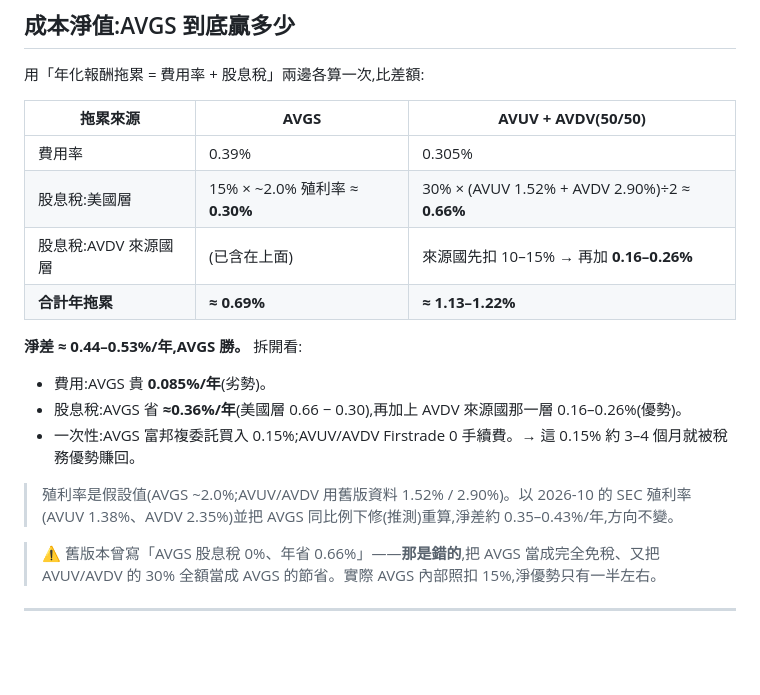
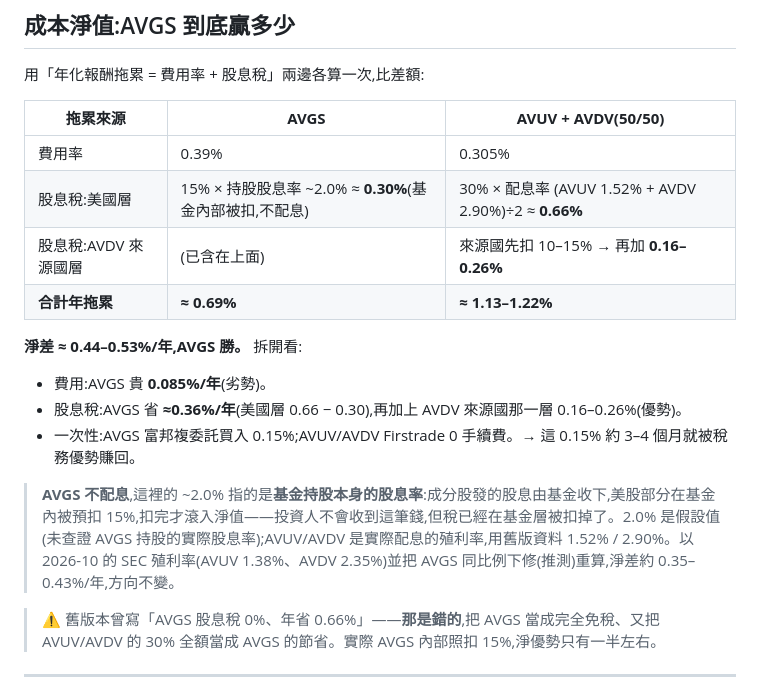
Before and after one commit to JayHsuEgg/FinancialAnalysis, a Markdown page: 4. 小型價值因子ETF完整比較：AVGS vs AVUV+AVDV.md, the part around the change. Rendered like a GitHub page; blank space fills up the shorter version.

Commit message:
File 4: clarify AVGS 2.0% is the holdings' dividend yield taxed inside the fund, not a payout
Co-Authored-By: Claude <noreply@anthropic.com>

```diff
--- a/4. 小型價值因子ETF完整比較：AVGS vs AVUV+AVDV.md
+++ b/4. 小型價值因子ETF完整比較：AVGS vs AVUV+AVDV.md
@@ -52,7 +52,7 @@
 | 拖累來源 | **AVGS** | **AVUV + AVDV(50/50)** |
 |----------|----------|--------------------------|
 | 費用率 | 0.39% | 0.305% |
-| 股息稅:美國層 | 15% × ~2.0% 殖利率 ≈ **0.30%** | 30% × (AVUV 1.52% + AVDV 2.90%)÷2 ≈ **0.66%** |
+| 股息稅:美國層 | 15% × 持股股息率 ~2.0% ≈ **0.30%**(基金內部被扣,不配息) | 30% × 配息率 (AVUV 1.52% + AVDV 2.90%)÷2 ≈ **0.66%** |
 | 股息稅:AVDV 來源國層 | (已含在上面) | 來源國先扣 10–15% → 再加 **0.16–0.26%** |
 | **合計年拖累** | **≈ 0.69%** | **≈ 1.13–1.22%** |
 
@@ -61,7 +61,7 @@
 - 股息稅:AVGS 省 **≈0.36%/年**(美國層 0.66 − 0.30),再加上 AVDV 來源國那一層 0.16–0.26%(優勢)。
 - 一次性:AVGS 富邦複委託買入 0.15%;AVUV/AVDV Firstrade 0 手續費。→ 這 0.15% 約 3–4 個月就被稅務優勢賺回。
 
-> 殖利率是假設值(AVGS ~2.0%;AVUV/AVDV 用舊版資料 1.52% / 2.90%)。以 2026-10 的 SEC 殖利率(AVUV 1.38%、AVDV 2.35%)並把 AVGS 同比例下修(推測)重算,淨差約 0.35–0.43%/年,方向不變。
+> **AVGS 不配息**,這裡的 ~2.0% 指的是**基金持股本身的股息率**:成分股發的股息由基金收下,美股部分在基金內被預扣 15%,扣完才滾入淨值——投資人不會收到這筆錢,但稅已經在基金層被扣掉了。2.0% 是假設值(未查證 AVGS 持股的實際股息率);AVUV/AVDV 是實際配息的殖利率,用舊版資料 1.52% / 2.90%。以 2026-10 的 SEC 殖利率(AVUV 1.38%、AVDV 2.35%)並把 AVGS 同比例下修(推測)重算,淨差約 0.35–0.43%/年,方向不變。
 
 > ⚠️ 舊版本曾寫「AVGS 股息稅 0%、年省 0.66%」——**那是錯的**,把 AVGS 當成完全免稅、又把 AVUV/AVDV 的 30% 全額當成 AVGS 的節省。實際 AVGS 內部照扣 15%,淨優勢只有一半左右。
 
```
Also changed, not shown: 資料來源紀錄.md (+1 -1 lines).
